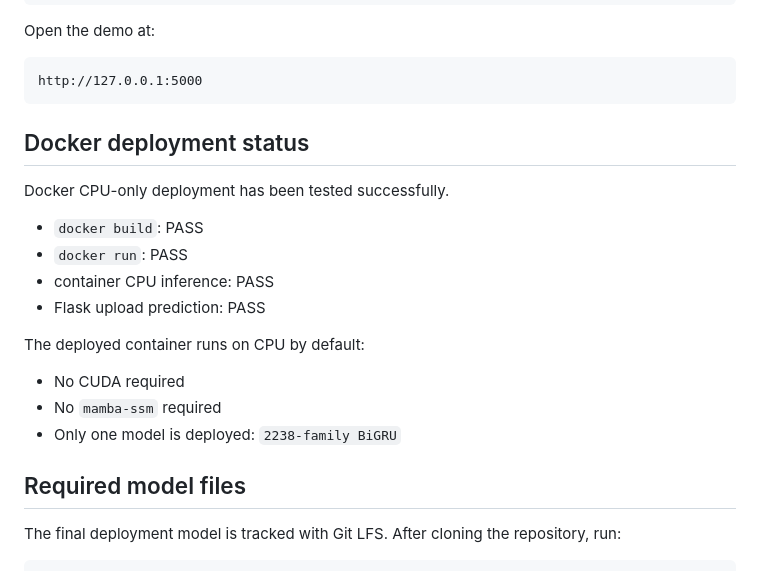
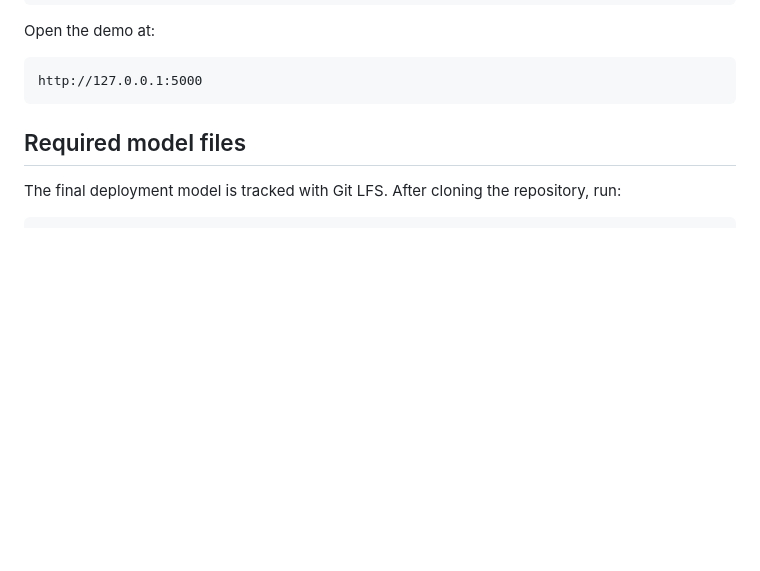
Before and after one commit to linxiangsun145/rna_classfication, a Markdown page: README.md, the part around the change. Rendered like a GitHub page; blank space fills up the shorter version.

Commit message:
Remove Docker deployment status from README
Removed Docker deployment status section from README.

````diff
--- a/README.md
+++ b/README.md
@@ -136,22 +136,6 @@ Open the demo at:
 ```text
 http://127.0.0.1:5000
 ```
-
-## Docker deployment status
-
-Docker CPU-only deployment has been tested successfully.
-
-- `docker build`: PASS
-- `docker run`: PASS
-- container CPU inference: PASS
-- Flask upload prediction: PASS
-
-The deployed container runs on CPU by default:
-
-- No CUDA required
-- No `mamba-ssm` required
-- Only one model is deployed: `2238-family BiGRU`
-
 ## Required model files
 
 The final deployment model is tracked with Git LFS. After cloning the repository, run:
````
